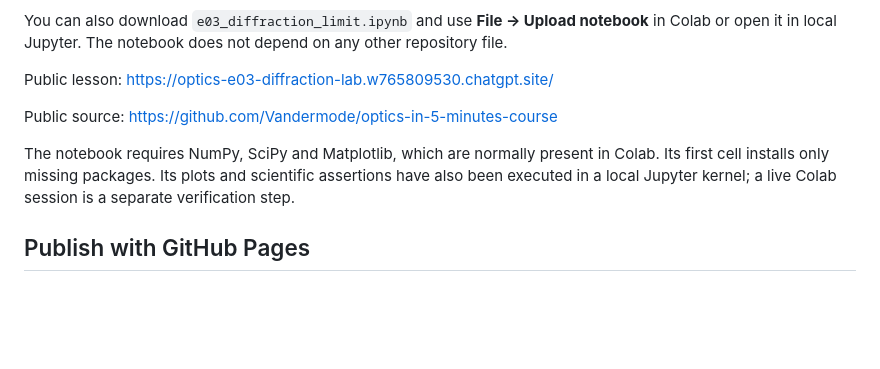
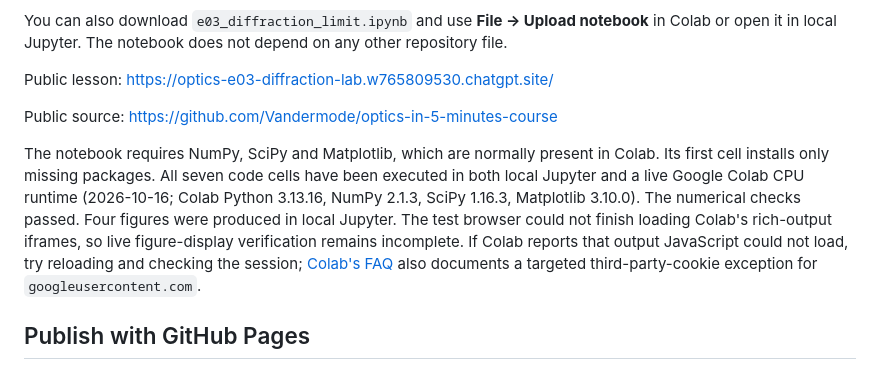
Before and after one commit to Vandermode/optics-in-5-minutes-course, a Markdown page: teaching/e03-diffraction/README.md, the part around the change. Rendered like a GitHub page; blank space fills up the shorter version.

Commit message:
Record live Colab execution and browser output limitation

```diff
--- a/teaching/e03-diffraction/README.md
+++ b/teaching/e03-diffraction/README.md
@@ -32,7 +32,7 @@ Public lesson: https://optics-e03-diffraction-lab.w765809530.chatgpt.site/
 
 Public source: https://github.com/Vandermode/optics-in-5-minutes-course
 
-The notebook requires NumPy, SciPy and Matplotlib, which are normally present in Colab. Its first cell installs only missing packages. Its plots and scientific assertions have also been executed in a local Jupyter kernel; a live Colab session is a separate verification step.
+The notebook requires NumPy, SciPy and Matplotlib, which are normally present in Colab. Its first cell installs only missing packages. All seven code cells have been executed in both local Jupyter and a live Google Colab CPU runtime (2026-10-16; Colab Python 3.13.16, NumPy 2.1.3, SciPy 1.16.3, Matplotlib 3.10.0). The numerical checks passed. Four figures were produced in local Jupyter. The test browser could not finish loading Colab's rich-output iframes, so live figure-display verification remains incomplete. If Colab reports that output JavaScript could not load, try reloading and checking the session; [Colab's FAQ](https://research.google.com/colaboratory/faq.html) also documents a targeted third-party-cookie exception for `googleusercontent.com`.
 
 ## Publish with GitHub Pages
 
```
